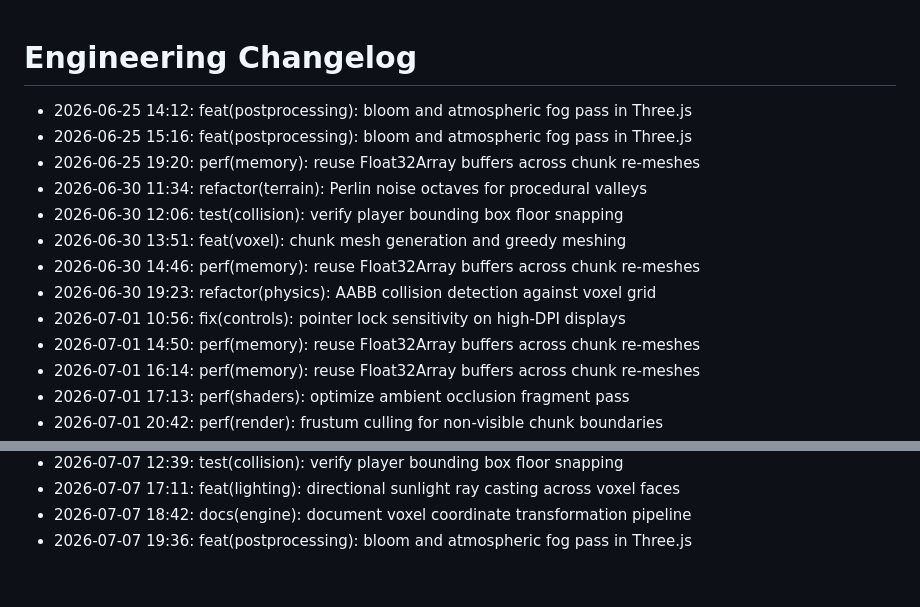
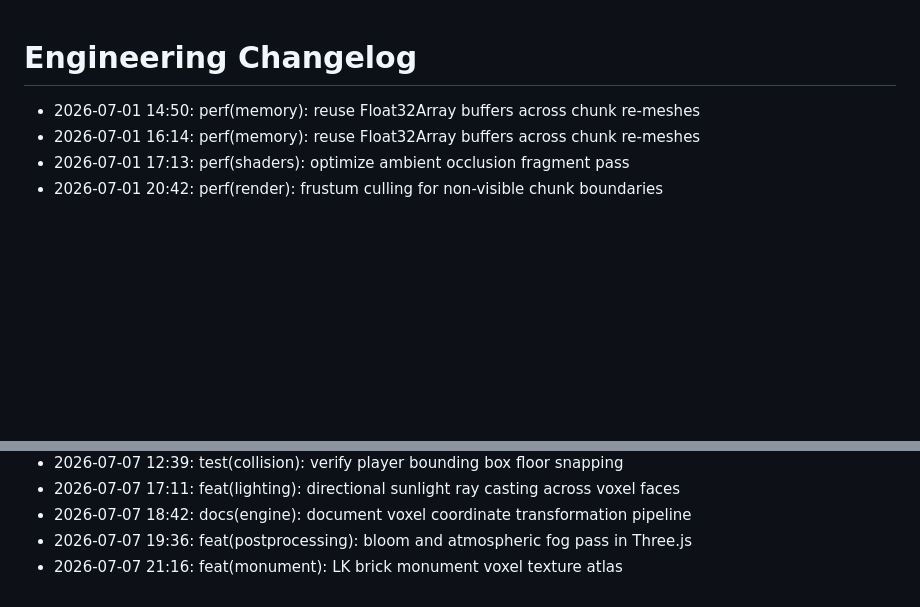
Before and after one commit to lak-is-law/minecraft-portfolio, a Markdown page: docs/changelog.md, 2 parts joined by grey strips. Drawn GitHub-style; blank space fills up the shorter version.

Commit message:
feat(monument): LK brick monument voxel texture atlas

```diff
--- a/docs/changelog.md
+++ b/docs/changelog.md
@@ -1,14 +1,5 @@
 # Engineering Changelog
 
-- 2026-06-25 14:12: feat(postprocessing): bloom and atmospheric fog pass in Three.js
-- 2026-06-25 15:16: feat(postprocessing): bloom and atmospheric fog pass in Three.js
-- 2026-06-25 19:20: perf(memory): reuse Float32Array buffers across chunk re-meshes
-- 2026-06-30 11:34: refactor(terrain): Perlin noise octaves for procedural valleys
-- 2026-06-30 12:06: test(collision): verify player bounding box floor snapping
-- 2026-06-30 13:51: feat(voxel): chunk mesh generation and greedy meshing
-- 2026-06-30 14:46: perf(memory): reuse Float32Array buffers across chunk re-meshes
-- 2026-06-30 19:23: refactor(physics): AABB collision detection against voxel grid
-- 2026-07-01 10:56: fix(controls): pointer lock sensitivity on high-DPI displays
 - 2026-07-01 14:50: perf(memory): reuse Float32Array buffers across chunk re-meshes
 - 2026-07-01 16:14: perf(memory): reuse Float32Array buffers across chunk re-meshes
 - 2026-07-01 17:13: perf(shaders): optimize ambient occlusion fragment pass
@@ -58,3 +49,4 @@
 - 2026-07-07 17:11: feat(lighting): directional sunlight ray casting across voxel faces
 - 2026-07-07 18:42: docs(engine): document voxel coordinate transformation pipeline
 - 2026-07-07 19:36: feat(postprocessing): bloom and atmospheric fog pass in Three.js
+- 2026-07-07 21:16: feat(monument): LK brick monument voxel texture atlas
```
